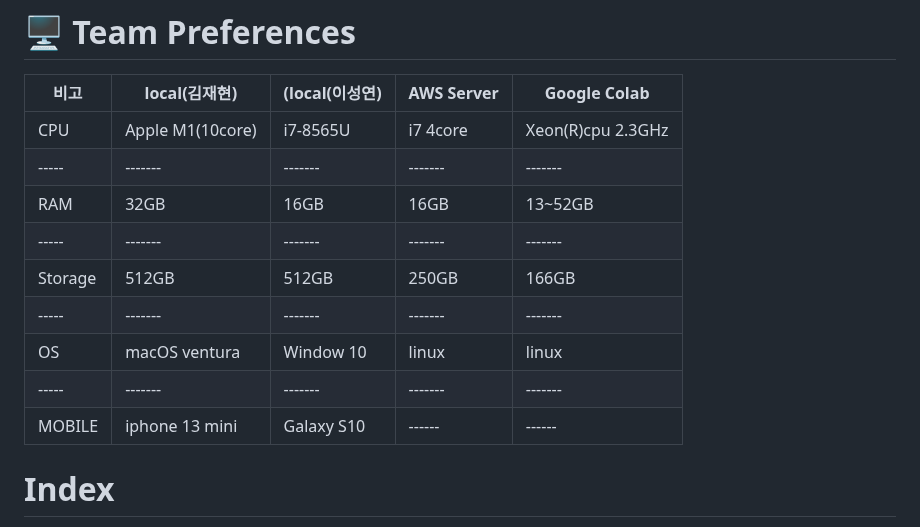
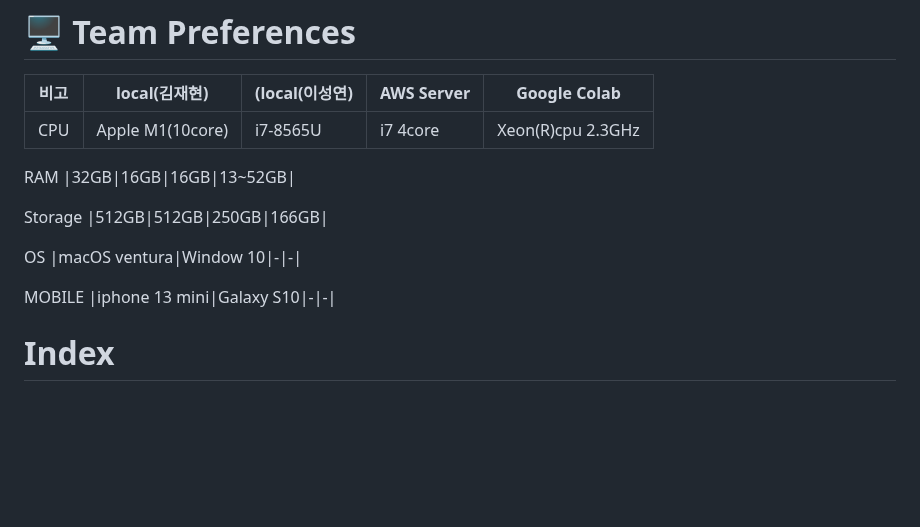
Before and after one commit to jh941213/Logistics-Project, a Markdown page: README.md, the part around the change. Drawn GitHub-style; blank space fills up the shorter version.

```diff
--- a/README.md
+++ b/README.md
@@ -13,14 +13,14 @@ Team Leader|Team Member|
 비고|local(김재현)|(local(이성연) | AWS Server | Google Colab
 -----|-------|-------|-------|-------|
 CPU | Apple M1(10core)|i7-8565U| i7 4core|Xeon(R)cpu 2.3GHz|
------|-------|-------|-------|-------|
+
 RAM |32GB|16GB|16GB|13~52GB|
------|-------|-------|-------|-------|
+
 Storage |512GB|512GB|250GB|166GB|
------|-------|-------|-------|-------|
-OS |macOS ventura|Window 10| linux |linux|
------|-------|-------|-------|-------|
-MOBILE |iphone 13 mini|Galaxy S10|------|------|
+
+OS |macOS ventura|Window 10|-|-|
+
+MOBILE |iphone 13 mini|Galaxy S10|-|-|
 
 # Index
 - [🔑 Project Summary](#project-summary)
```
